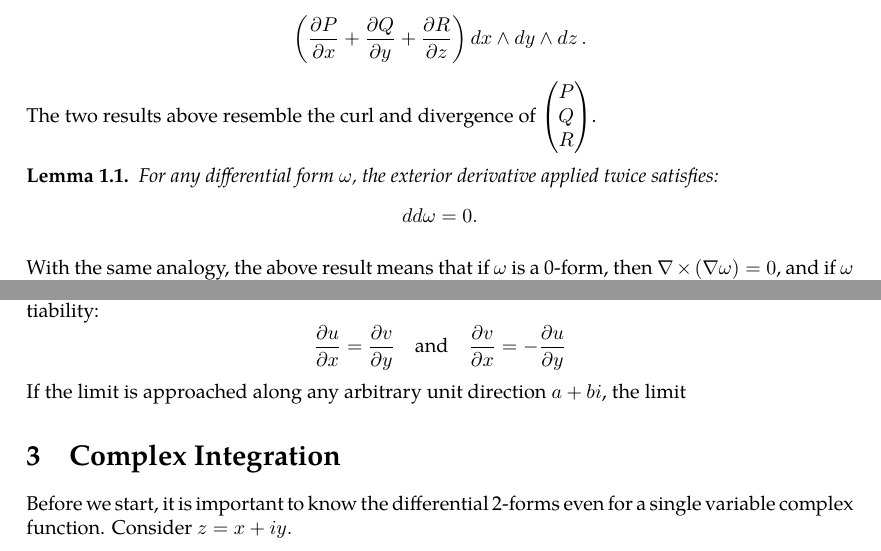
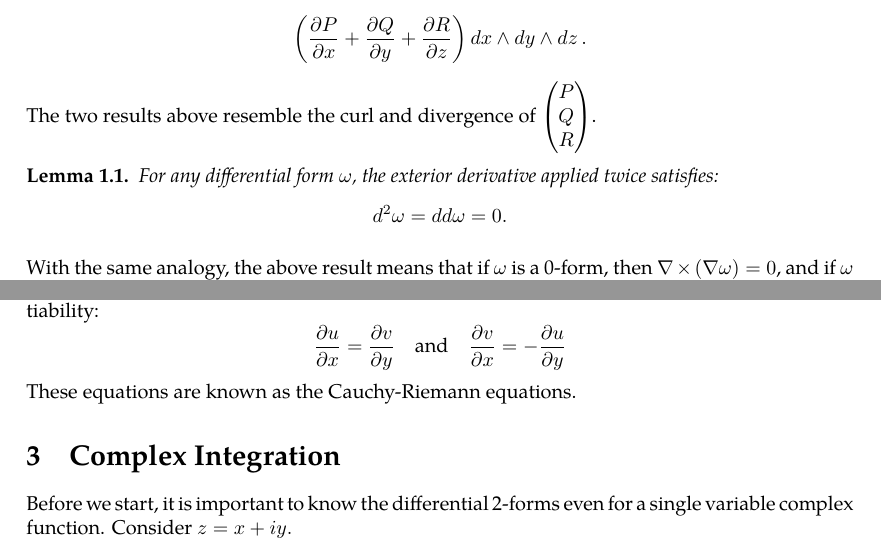
Before and after one commit to slipperking/complex-analysis-latex, a LaTeX document (main.tex): two parts of pages 6 and 7 of 7, joined at a grey line, cut so that both start at the same text. Compiled offline with pdfLaTeX.

Commit message:
overleaf_to_git (Sat May 17 16:40:30 2025 -0700): update main.tex from r1244 to r1257

```diff
--- a/main.tex
+++ b/main.tex
@@ -170,7 +170,7 @@ The two results above resemble the curl and divergence of \(\begin{pmatrix}
     P \\Q\\R
 \end{pmatrix}\).
 \begin{lemma}\label{lemma:poincare}
-    For any differential form \(\omega\), the exterior derivative applied twice satisfies: \[dd\omega=0.\]
+    For any differential form \(\omega\), the exterior derivative applied twice satisfies: \[\dd[2]{\omega}=dd\omega=0.\]
 \end{lemma}
 With the same analogy, the above result means that if \(\omega\) is a 0-form, then $\nabla\times(\nabla\omega)=0$, and if \(\omega\) is a 1-form, \(\nabla\cdot(\nabla\times v)=0\), where \(v\) is the vector of the coefficients of the basis differential forms of \(\omega\).
 Then, the Fundamental Theorem of Calculus, the Gradient Theorem, Green's, Stokes', and Gauss' Theorems can be generalized into:
@@ -186,7 +186,7 @@ We can consider \(f(z)\) to be a bivariate function \(f(x,y)\) for \(z=x+iy\). T
 \[\lim_{\substack{h\to0\\h\in\mathbb{R}}}\frac{f(z+ih)-f(z)}{ih}=-i\lim_{\substack{h\to0\\h\in\mathbb{R}}}\frac{f(x,y+h)-f(x,y)}{h}=\pdv{v}{y}-i\pdv{u}{y}.\]
 By comparing the real and imaginary parts, we get necessary conditions for complex differentiability:
 \[\pdv{u}{x}=\pdv{v}{y}\quad\text{and}\quad\pdv{v}{x}=-\pdv{u}{y}\]
-If the limit is approached along any arbitrary unit direction \(a+bi\), the limit
+These equations are known as the Cauchy-Riemann equations.
 \section{Complex Integration}
 Before we start, it is important to know the differential 2-forms even for a single variable complex function. Consider \(z=x+iy.\)
 \begin{theorem}[Green's Theorem]\label{theorem:complexgreen}
```
